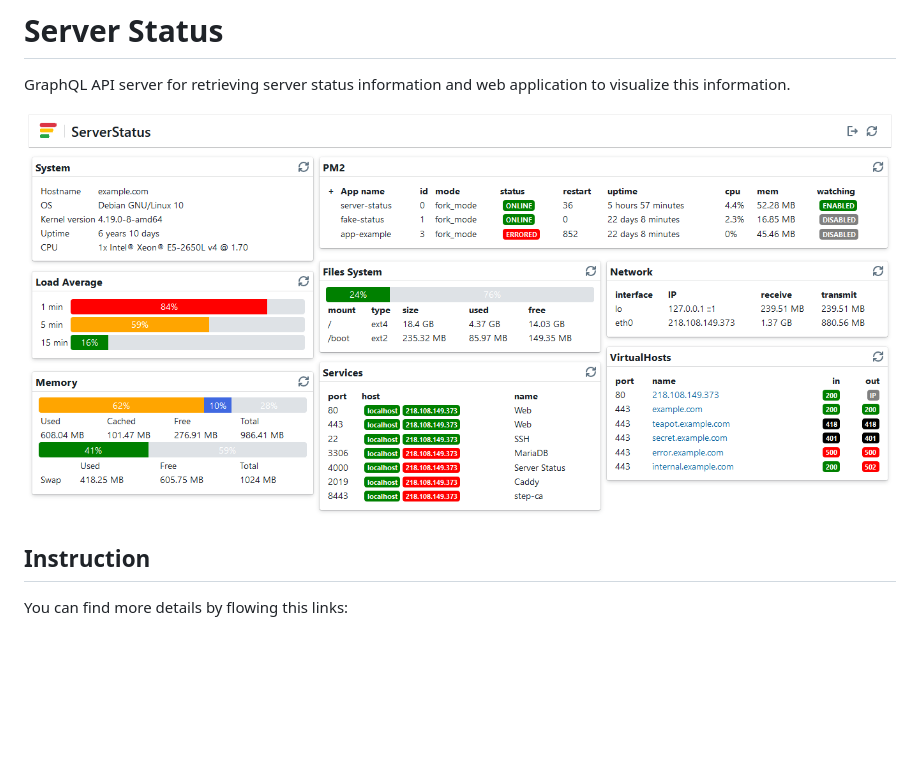
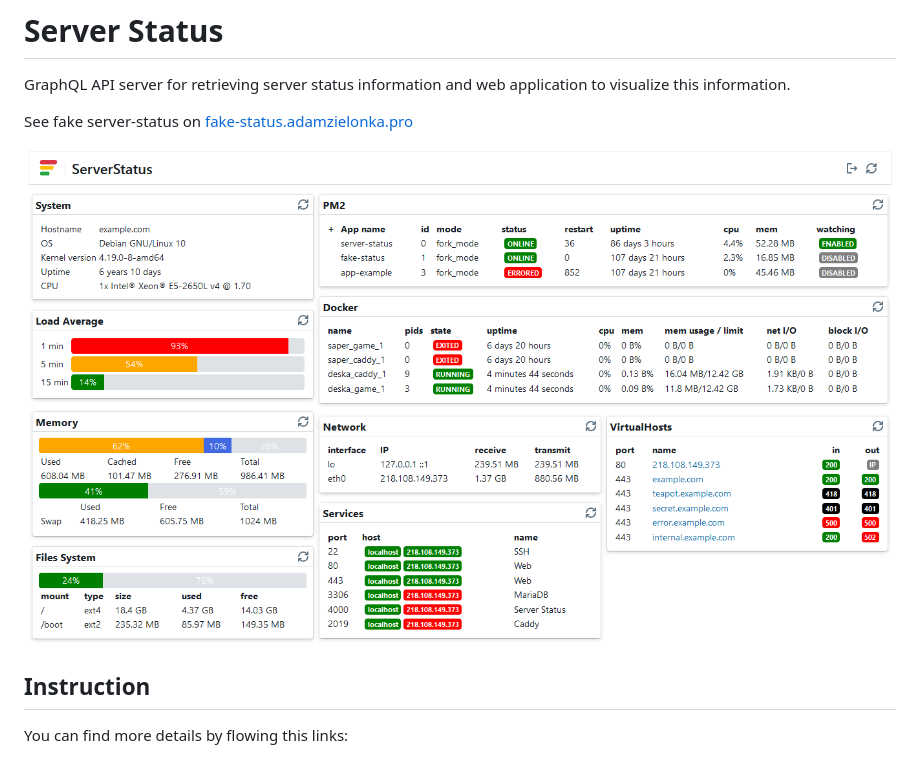
Before and after one commit to adam-zielonka/server-status, a Markdown page: README.md, the part around the change. Rendered like a GitHub page; pictures changed too: app/img/server-status.png; blank space fills up the shorter version.

Commit message:
Update img

```diff
--- a/README.md
+++ b/README.md
@@ -1,6 +1,8 @@
 # Server Status
 
 GraphQL API server for retrieving server status information and web application to visualize this information.
+
+See fake server-status on [fake-status.adamzielonka.pro](https://fake-status.adamzielonka.pro/)
 
 ![](app/img/server-status.png)
 
```
